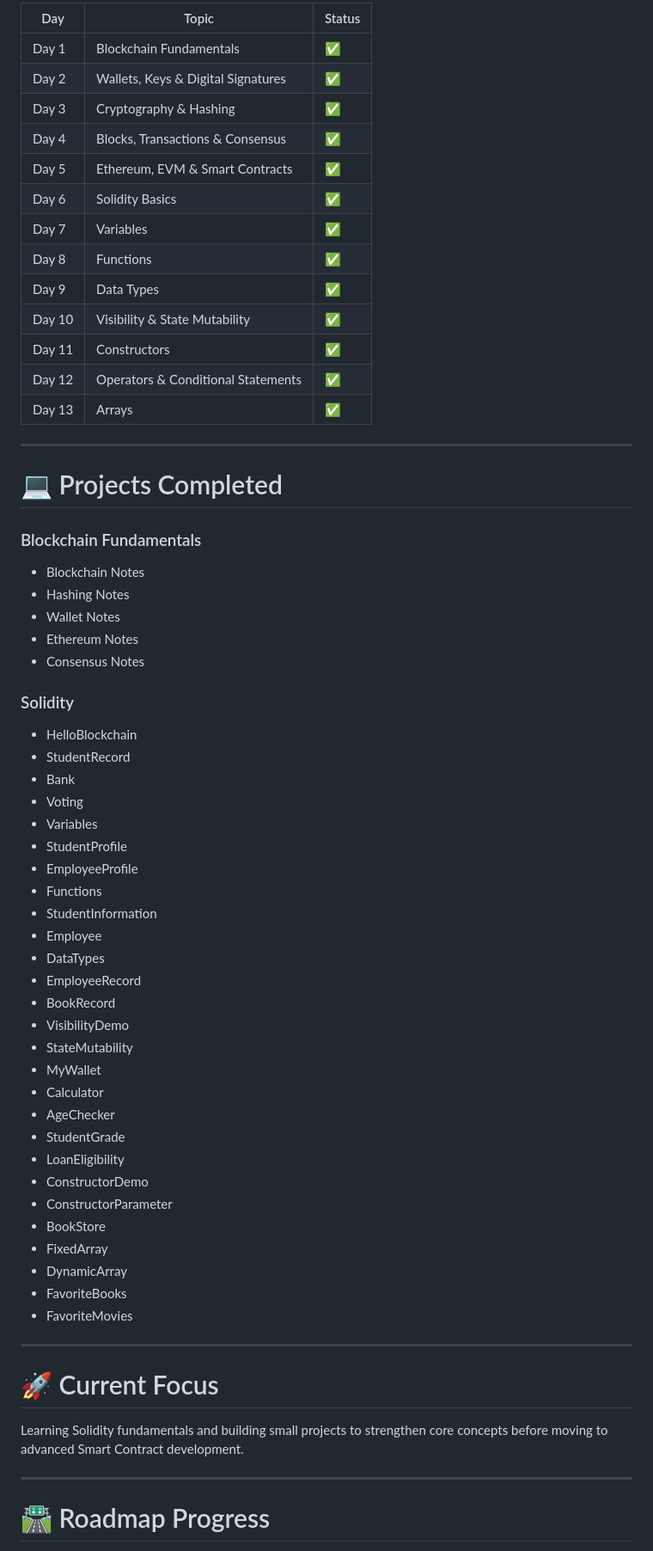
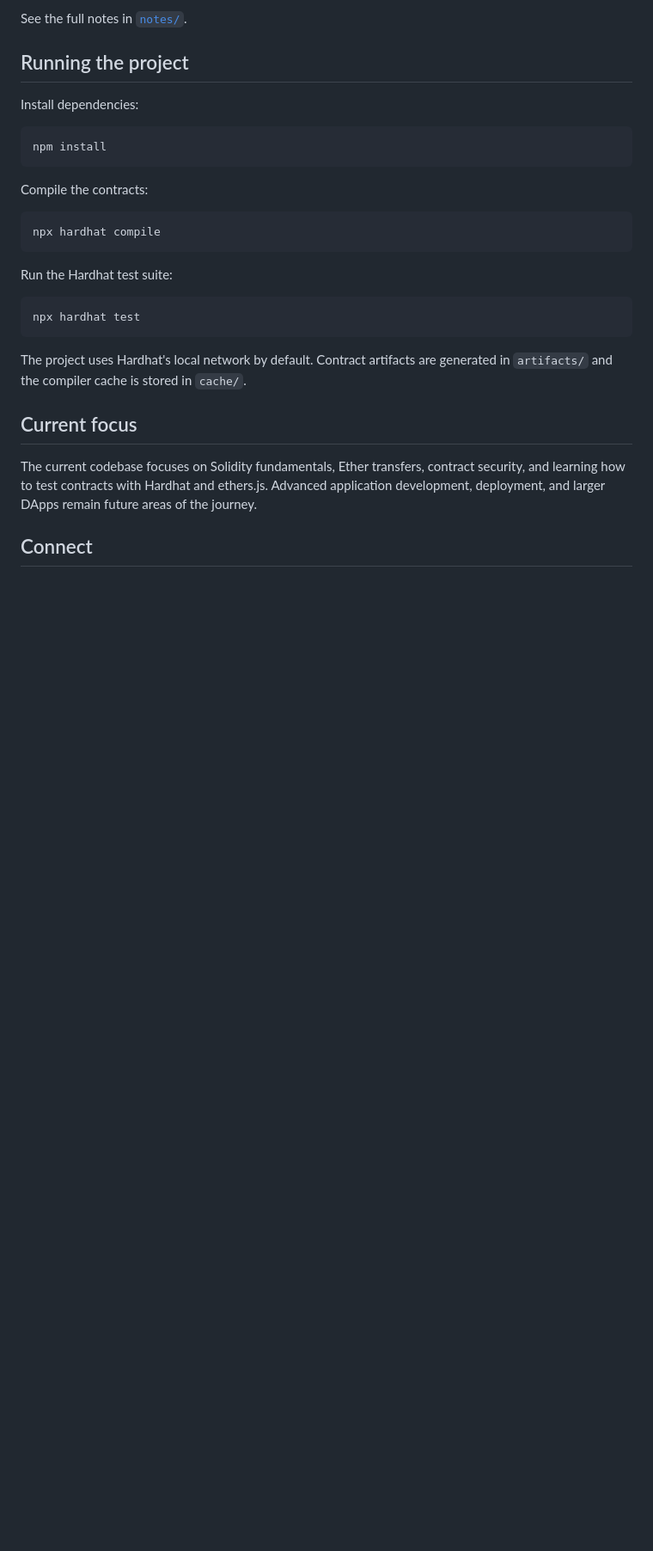
Before and after one commit to Maithali/blockchain-journey, a Markdown page: README.md, the part around one of its changes. Shown at 86% size. Drawn GitHub-style; blank space fills up the shorter version.

````diff
--- a/README.md
+++ b/README.md
@@ -75,69 +39,31 @@ blockchain-journey/
 
-| Day    | Topic                              | Status |
-| ------ | ---------------------------------- | ------ |
-| Day 1  | Blockchain Fundamentals            | ✅     |
-| Day 2  | Wallets, Keys & Digital Signatures | ✅     |
-| Day 3  | Cryptography & Hashing             | ✅     |
-| Day 4  | Blocks, Transactions & Consensus   | ✅     |
-| Day 5  | Ethereum, EVM & Smart Contracts    | ✅     |
-| Day 6  | Solidity Basics                    | ✅     |
-| Day 7  | Variables                          | ✅     |
-| Day 8  | Functions                          | ✅     |
-| Day 9  | Data Types                         | ✅     |
-| Day 10 | Visibility & State Mutability      | ✅     |
-| Day 11 | Constructors                       | ✅     |
-| Day 12 | Operators & Conditional Statements | ✅     |
-| Day 13 | Arrays                             | ✅     |
+See the full notes in [`notes/`](notes/).
 
----
+## Running the project
 
-# 💻 Projects Completed
+Install dependencies:
 
-### Blockchain Fundamentals
+```bash
+npm install
+```
 
-- Blockchain Notes
-- Hashing Notes
-- Wallet Notes
-- Ethereum Notes
-- Consensus Notes
+Compile the contracts:
 
-### Solidity
+```bash
+npx hardhat compile
+```
 
-- HelloBlockchain
-- StudentRecord
-- Bank
-- Voting
-- Variables
-- StudentProfile
-- EmployeeProfile
-- Functions
-- StudentInformation
-- Employee
-- DataTypes
-- EmployeeRecord
-- BookRecord
-- VisibilityDemo
-- StateMutability
-- MyWallet
-- Calculator
-- AgeChecker
-- StudentGrade
-- LoanEligibility
-- ConstructorDemo
-- ConstructorParameter
-- BookStore
-- FixedArray
-- DynamicArray
-- FavoriteBooks
-- FavoriteMovies
+Run the Hardhat test suite:
 
----
+```bash
+npx hardhat test
+```
 
-# 🚀 Current Focus
+The project uses Hardhat's local network by default. Contract artifacts are generated in `artifacts/` and the compiler cache is stored in `cache/`.
 
-Learning Solidity fundamentals and building small projects to strengthen core concepts before moving to advanced Smart Contract development.
+## Current focus
 
----
+The current codebase focuses on Solidity fundamentals, Ether transfers, contract security, and learning how to test contracts with Hardhat and ethers.js. Advanced application development, deployment, and larger DApps remain future areas of the journey.
 
-# 🛣️ Roadmap Progress
+## Connect
 
````
Also changed, not shown: other parts of README.md (+30 -135 lines).
